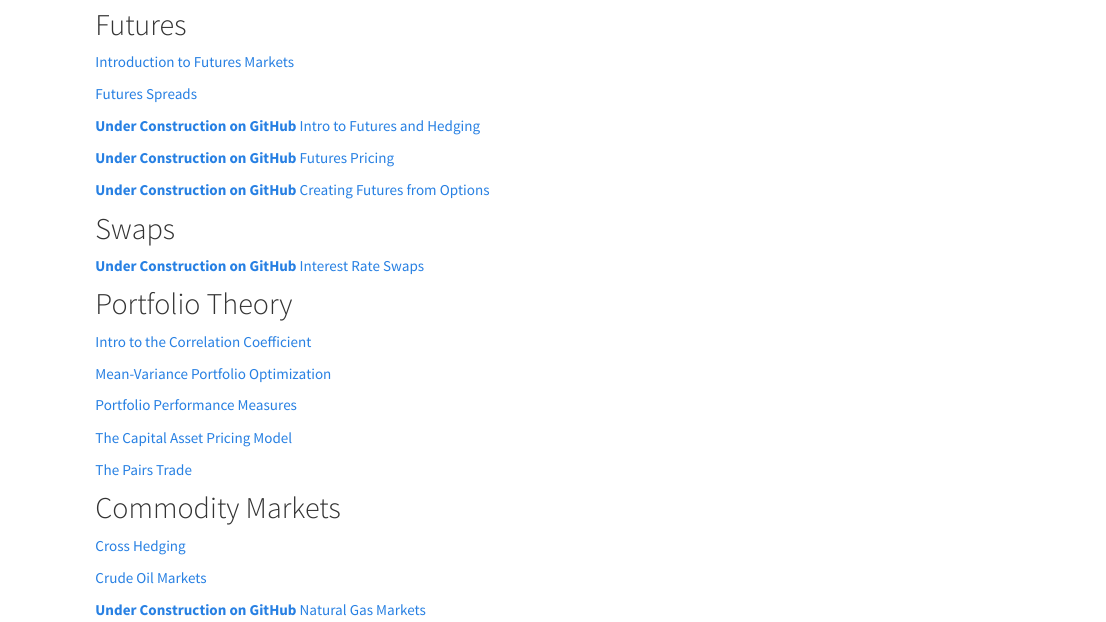
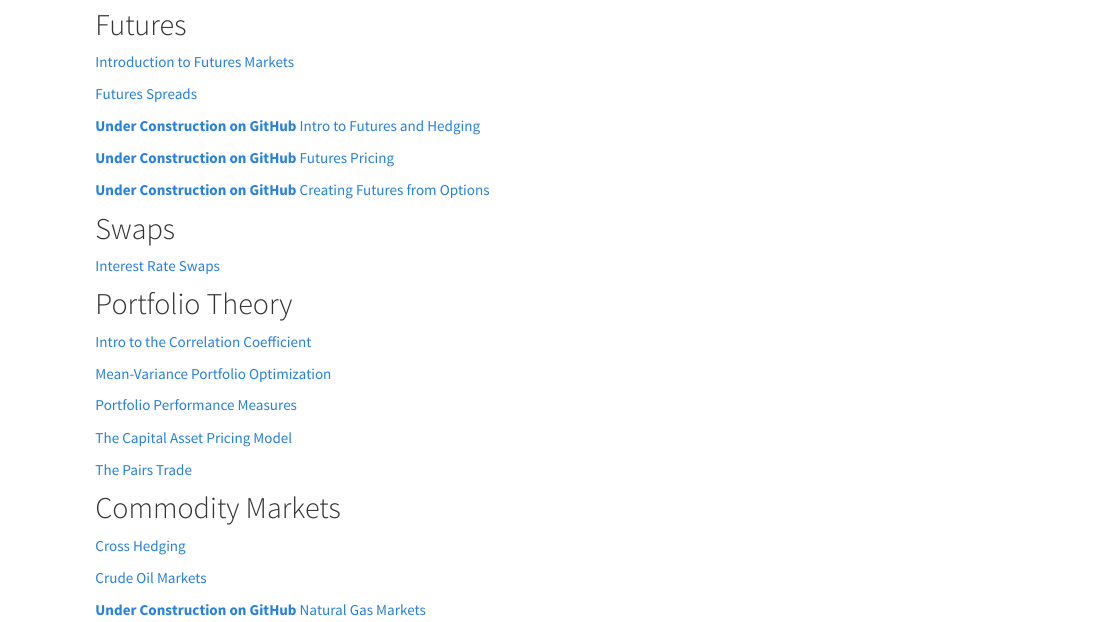
Before and after one commit to financial-education/financial-education.github.io, an R Markdown document (investments.Rmd): the page in a window 1100 px wide, from 1380 px down. The pictures show the output file investments.html that the author committed with the source, opened offline; library style sheets and scripts come from the installed R packages.

Commit message:
link to IRS

```diff
--- a/investments.Rmd
+++ b/investments.Rmd
@@ -93,7 +93,7 @@ output: html_document
 
 ## Swaps
 
-[**Under Construction on GitHub** Interest Rate Swaps](https://github.com/FinancialMarkets/5MinuteFinance/blob/master/Derivatives/Interest_Rate_Swaps/IRS.Rmd)
+[Interest Rate Swaps](https://financial-education.github.io/5mf_Interest_Rate_Swaps/)
 
 ## Portfolio Theory
 
```
Also changed, not shown: investments.html.
